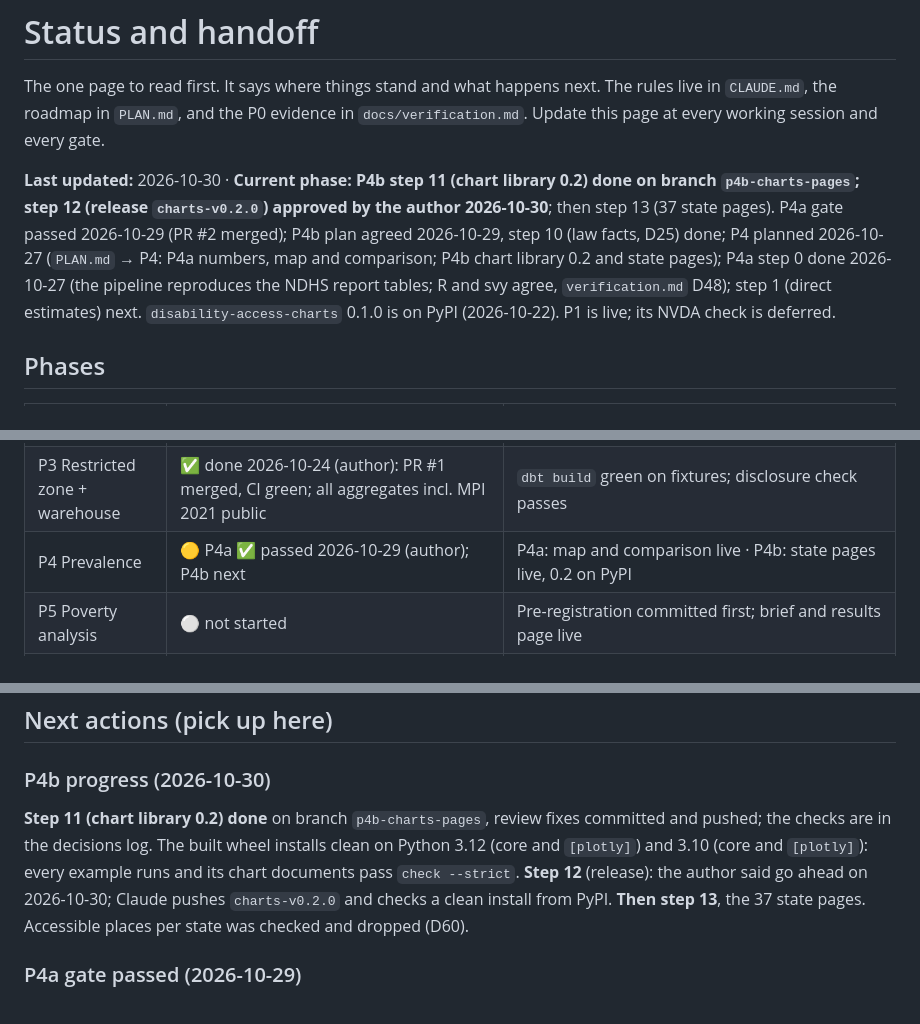
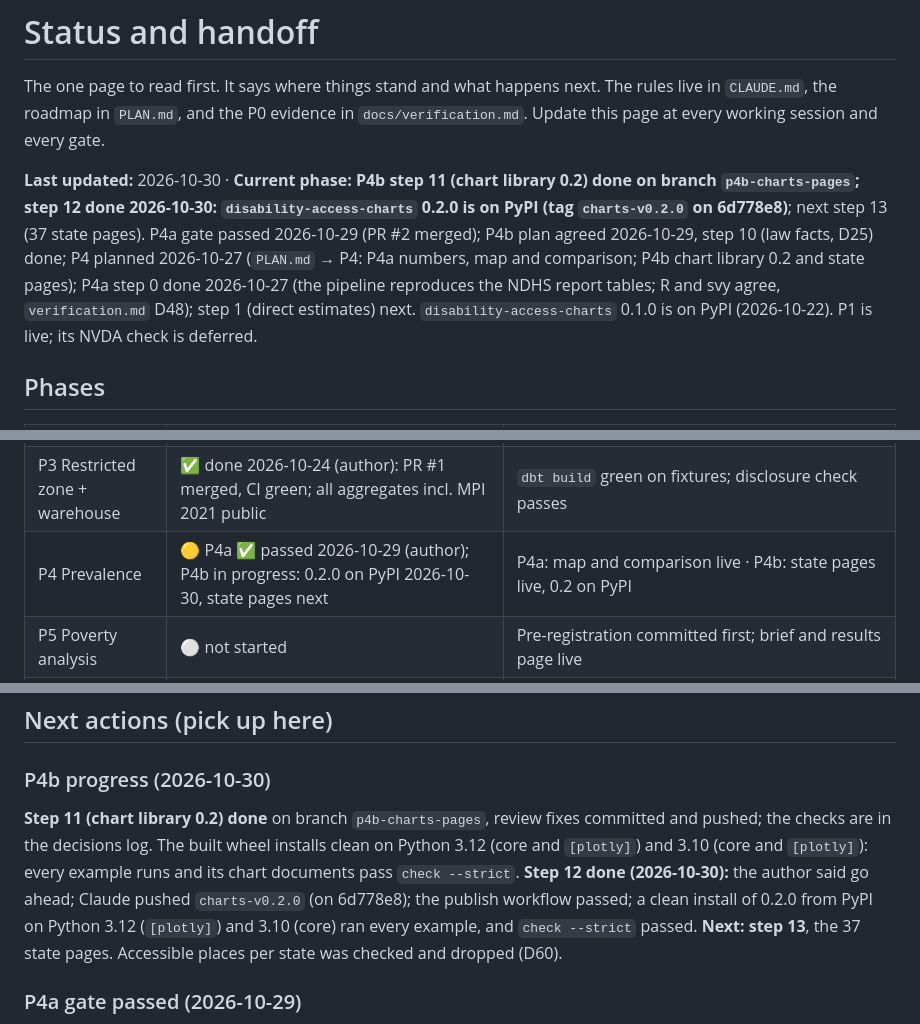
Before and after one commit to batestguy/curb-cut, a Markdown page: docs/STATUS.md, 3 parts joined by grey strips. Drawn GitHub-style.

Commit message:
docs: STATUS, disability-access-charts 0.2.0 released
Co-Authored-By: Claude Opus 5.5 <noreply@anthropic.com>

```diff
--- a/docs/STATUS.md
+++ b/docs/STATUS.md
@@ -2,7 +2,7 @@
 
 The one page to read first. It says where things stand and what happens next. The rules live in `CLAUDE.md`, the roadmap in `PLAN.md`, and the P0 evidence in `docs/verification.md`. Update this page at every working session and every gate.
 
-**Last updated:** 2026-10-30 · **Current phase:** **P4b step 11 (chart library 0.2) done on branch `p4b-charts-pages`; step 12 (release `charts-v0.2.0`) approved by the author 2026-10-30**; then step 13 (37 state pages). P4a gate passed 2026-10-29 (PR #2 merged); P4b plan agreed 2026-10-29, step 10 (law facts, D25) done; P4 planned 2026-10-27 (`PLAN.md` → P4: P4a numbers, map and comparison; P4b chart library 0.2 and state pages); P4a step 0 done 2026-10-27 (the pipeline reproduces the NDHS report tables; R and svy agree, `verification.md` D48); step 1 (direct estimates) next. `disability-access-charts` 0.1.0 is on PyPI (2026-10-22). P1 is live; its NVDA check is deferred.
+**Last updated:** 2026-10-30 · **Current phase:** **P4b step 11 (chart library 0.2) done on branch `p4b-charts-pages`; step 12 done 2026-10-30: `disability-access-charts` 0.2.0 is on PyPI (tag `charts-v0.2.0` on 6d778e8)**; next step 13 (37 state pages). P4a gate passed 2026-10-29 (PR #2 merged); P4b plan agreed 2026-10-29, step 10 (law facts, D25) done; P4 planned 2026-10-27 (`PLAN.md` → P4: P4a numbers, map and comparison; P4b chart library 0.2 and state pages); P4a step 0 done 2026-10-27 (the pipeline reproduces the NDHS report tables; R and svy agree, `verification.md` D48); step 1 (direct estimates) next. `disability-access-charts` 0.1.0 is on PyPI (2026-10-22). P1 is live; its NVDA check is deferred.
 
 ## Phases
 
@@ -12,7 +12,7 @@ The one page to read first. It says where things stand and what happens next. Th
 | P1 Thin vertical slice | 🟡 built and live; keyboard pre-check passed 2026-10-17. **The author's NVDA check is deferred (author, 2026-10-17)**: do it before the P6 gate at the latest | Live URL works by keyboard and with NVDA (author, per `docs/accessibility-testing.md`) |
 | P2 disability-access-charts 0.1 | ✅ done 2026-10-22: 0.1.0 published (tag `charts-v0.1.0`, pushed by the author); a clean install from PyPI ran all 3 examples and `check` | Clean install reproduces examples; LLM mocked in tests |
 | P3 Restricted zone + warehouse | ✅ done 2026-10-24 (author): PR #1 merged, CI green; all aggregates incl. MPI 2021 public | `dbt build` green on fixtures; disclosure check passes |
-| P4 Prevalence | 🟡 P4a ✅ passed 2026-10-29 (author); P4b next | P4a: map and comparison live · P4b: state pages live, 0.2 on PyPI |
+| P4 Prevalence | 🟡 P4a ✅ passed 2026-10-29 (author); P4b in progress: 0.2.0 on PyPI 2026-10-30, state pages next | P4a: map and comparison live · P4b: state pages live, 0.2 on PyPI |
 | P5 Poverty analysis | ⚪ not started | Pre-registration committed first; brief and results page live |
 | P6 API + site polish | ⚪ not started | Accessibility 100 in CI; walkthrough video recorded; author's NVDA check; regular screen-reader user's feedback sought, not blocking (2026-10-24); acted on |
 | P7 Launch | ⚪ not started | — |
@@ -89,7 +89,7 @@ The one page to read first. It says where things stand and what happens next. Th
 
 ### P4b progress (2026-10-30)
 
-**Step 11 (chart library 0.2) done** on branch `p4b-charts-pages`, review fixes committed and pushed; the checks are in the decisions log. The built wheel installs clean on Python 3.12 (core and `[plotly]`) and 3.10 (core and `[plotly]`): every example runs and its chart documents pass `check --strict`. **Step 12** (release): the author said go ahead on 2026-10-30; Claude pushes `charts-v0.2.0` and checks a clean install from PyPI. **Then step 13**, the 37 state pages. Accessible places per state was checked and dropped (D60).
+**Step 11 (chart library 0.2) done** on branch `p4b-charts-pages`, review fixes committed and pushed; the checks are in the decisions log. The built wheel installs clean on Python 3.12 (core and `[plotly]`) and 3.10 (core and `[plotly]`): every example runs and its chart documents pass `check --strict`. **Step 12 done (2026-10-30):** the author said go ahead; Claude pushed `charts-v0.2.0` (on 6d778e8); the publish workflow passed; a clean install of 0.2.0 from PyPI on Python 3.12 (`[plotly]`) and 3.10 (core) ran every example, and `check --strict` passed. **Next: step 13**, the 37 state pages. Accessible places per state was checked and dropped (D60).
 
 ### P4a gate passed (2026-10-29)
 
```
Also changed, not shown: other parts of docs/STATUS.md (+1 -0 lines).
